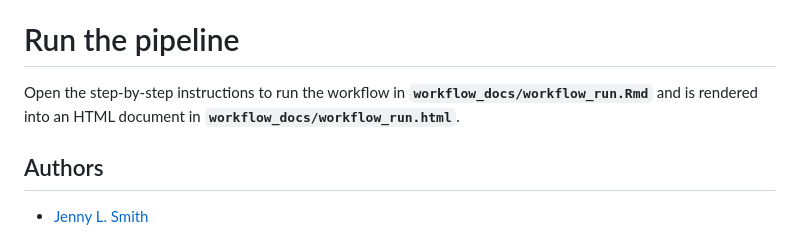
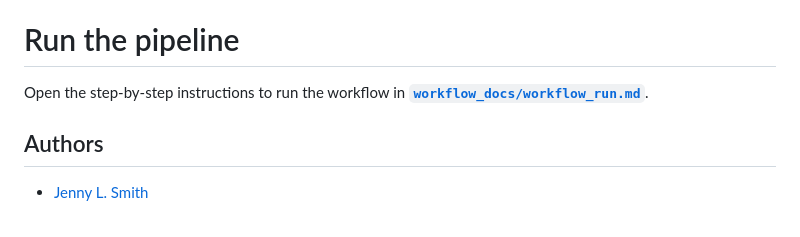
Before and after one commit to RSC-RP/cutandrun_nf, a Markdown page: README.md, the part around the change. GitHub-like rendering.

Commit message:
hyperlink to workflow_run.md

```diff
--- a/README.md
+++ b/README.md
@@ -161,7 +161,7 @@ you will see this warning and its showing that your copy command (step #3) did i
 
 # Run the pipeline
 
-Open the step-by-step instructions to run the workflow in **`workflow_docs/workflow_run.Rmd`** and is rendered into an HTML document in **`workflow_docs/workflow_run.html`**.
+Open the step-by-step instructions to run the workflow in **[`workflow_docs/workflow_run.md`](workflow_docs/run_workflow.md)**.
 
 
 ## Authors
```
